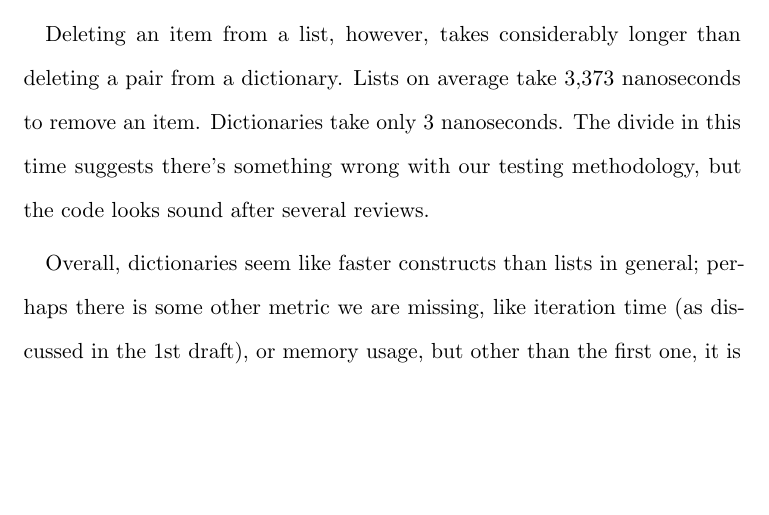
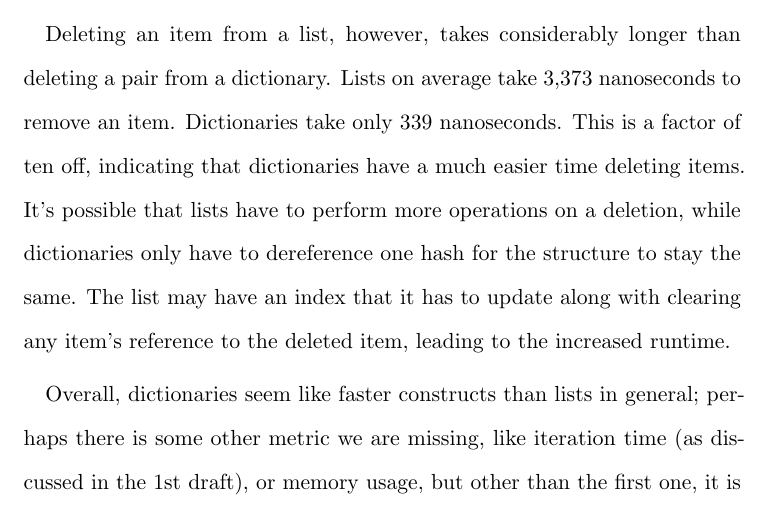
Before and after one commit to idgd/cs301a2, a LaTeX document (report.tex): part of page 3 of 3, cut so that both start at the same text, the shorter picture padded with empty space. Compiled offline with pdfLaTeX.

Commit message:
Fixed the dictionary deletion error. Reworked common report section due to this.

```diff
--- a/report.tex
+++ b/report.tex
@@ -76,8 +76,10 @@ Finding the length of a collection is relatively uninteresting, both taking 130
 
 Deleting an item from a list, however, takes considerably longer than deleting a pair from a dictionary.
 Lists on average take 3,373 nanoseconds to remove an item.
-Dictionaries take only 3 nanoseconds.
-The divide in this time suggests there's something wrong with our testing methodology, but the code looks sound after several reviews.
+Dictionaries take only 339 nanoseconds.
+This is a factor of ten off, indicating that dictionaries have a much easier time deleting items.
+It's possible that lists have to perform more operations on a deletion, while dictionaries only have to dereference one hash for the structure to stay the same.
+The list may have an index that it has to update along with clearing any item's reference to the deleted item, leading to the increased runtime.
 
 Overall, dictionaries seem like faster constructs than lists in general; perhaps there is some other metric we are missing, like iteration time (as discussed in the 1st draft), or memory usage, but other than the first one, it is outside the scope of this assignment.
 
```
Also changed, not shown: report.pdf, 1 other file.
